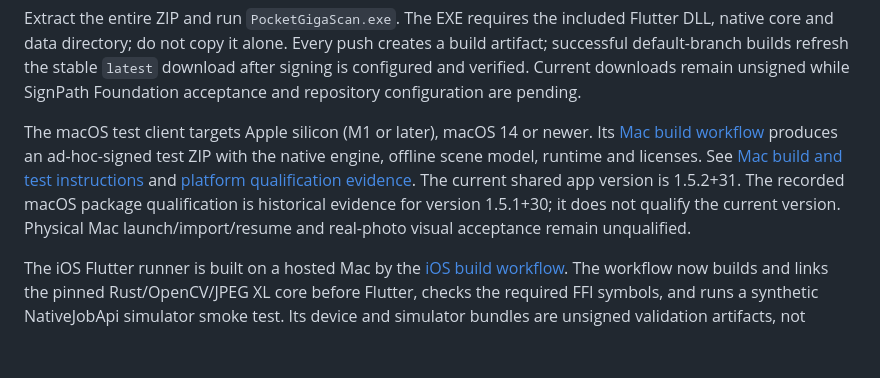
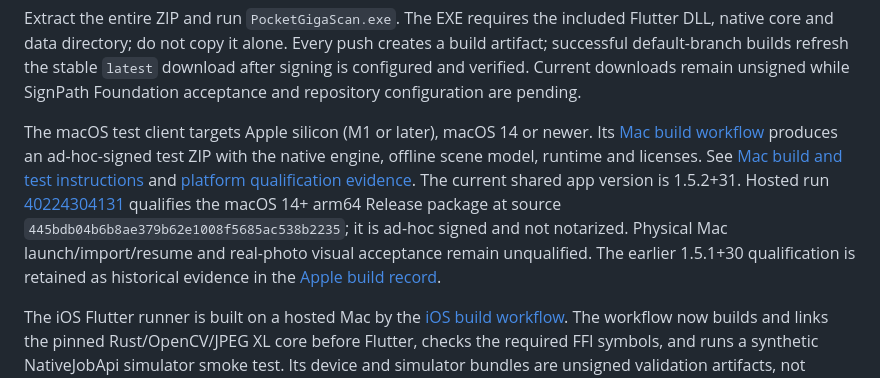
Before and after one commit to sunyych/PocketGigaScan, a Markdown page: README.md, the part around the change. Rendered like a GitHub page; blank space fills up the shorter version.

Commit message:
docs: record verified 1.5.2 Mac package

```diff
--- a/README.md
+++ b/README.md
@@ -13,7 +13,7 @@ Its [Mac build workflow](https://github.com/sunyych/PocketGigaScan/actions/workf
 produces an ad-hoc-signed test ZIP with the native engine, offline scene model,
 runtime and licenses. See [Mac build and test instructions](Apps/Flutter/stitch_app/APPLE-BUILD.md)
 and [platform qualification evidence](docs/gigascan/evidence/FOUR-PLATFORM-BUILD-2026-10-17.md).
-The current shared app version is 1.5.2+31. The recorded macOS package qualification is historical evidence for version 1.5.1+30; it does not qualify the current version. Physical Mac launch/import/resume and real-photo visual acceptance remain unqualified.
+The current shared app version is 1.5.2+31. Hosted run [40224304131](https://github.com/sunyych/PocketGigaScan/actions/runs/40224304131) qualifies the macOS 14+ arm64 Release package at source `445bdb04b6b8ae379b62e1008f5685ac538b2235`; it is ad-hoc signed and not notarized. Physical Mac launch/import/resume and real-photo visual acceptance remain unqualified. The earlier 1.5.1+30 qualification is retained as historical evidence in the [Apple build record](Apps/Flutter/stitch_app/APPLE-BUILD.md).
 
 The iOS Flutter runner is built on a hosted Mac by the
 [iOS build workflow](https://github.com/sunyych/PocketGigaScan/actions/workflows/ios-build.yml).
```
Also changed, not shown: docs/BUILD.md (+19 -14 lines), 1 other file.
